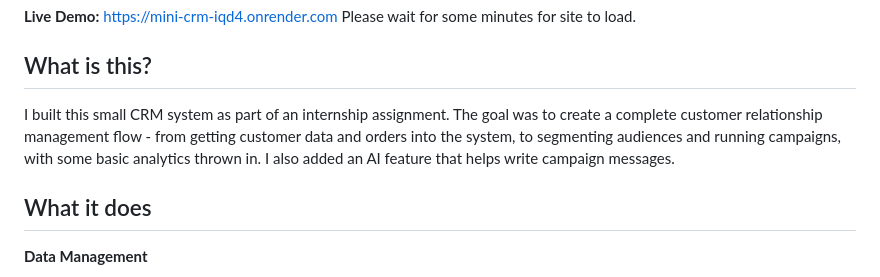
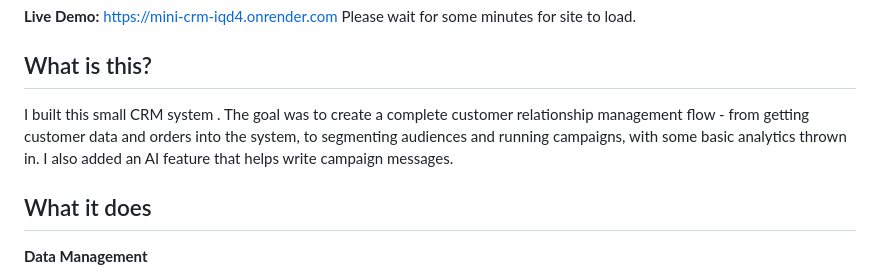
Before and after one commit to chirag21r/CRM-SDE-Assignemnt-Xeno, a Markdown page: README.md, the part around the change. GitHub-like rendering.

```diff
--- a/README.md
+++ b/README.md
@@ -5,7 +5,7 @@ Please wait for some minutes for site to load.
 
 ## What is this?
 
-I built this small CRM system as part of an internship assignment. The goal was to create a complete customer relationship management flow - from getting customer data and orders into the system, to segmenting audiences and running campaigns, with some basic analytics thrown in. I also added an AI feature that helps write campaign messages.
+I built this small CRM system . The goal was to create a complete customer relationship management flow - from getting customer data and orders into the system, to segmenting audiences and running campaigns, with some basic analytics thrown in. I also added an AI feature that helps write campaign messages.
 
 ## What it does
 
```
